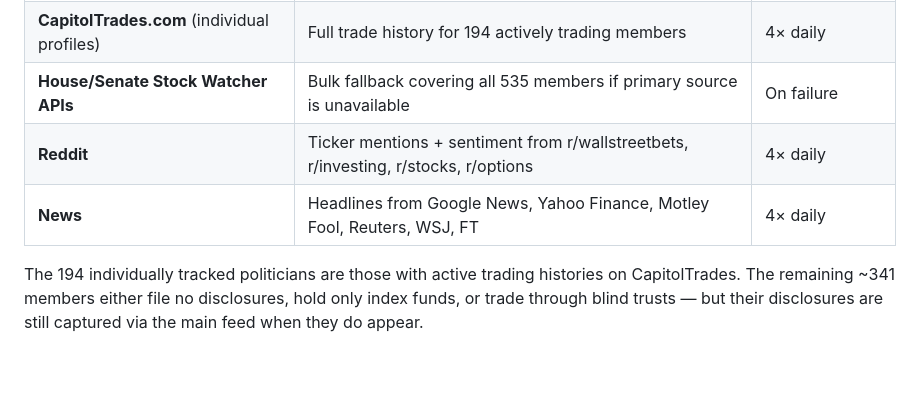
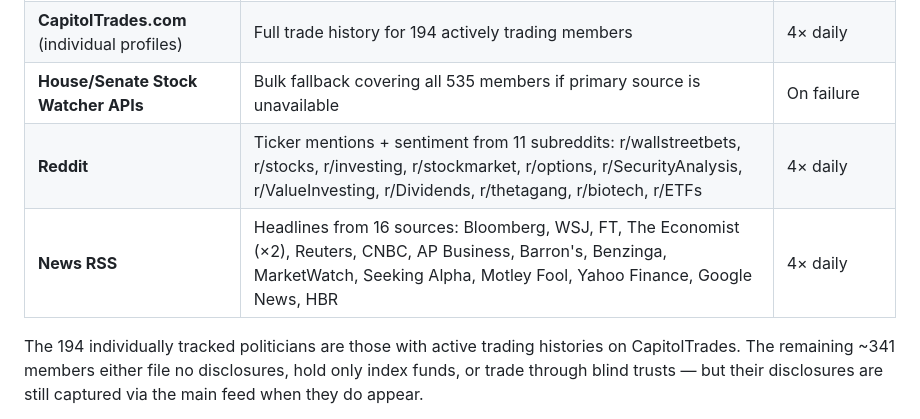
Before and after one commit to Kgollins/Capitol-Gains, a Markdown page: README.md, the part around the change. GitHub-like rendering; blank space fills up the shorter version.

Commit message:
Update data sources to reflect full collection scope
- Reddit: 6 → 11 subreddits (added ValueInvesting, Dividends, thetagang, biotech, ETFs)
- News RSS: 12 → 16 feeds (added CNBC, AP Business, Barron's, Benzinga)
- README table previously listed only 4 subreddits and 6 news sources

```diff
--- a/README.md
+++ b/README.md
@@ -51,8 +51,8 @@ A Raspberry Pi collects data four times daily (8:30am, 11am, 2pm, 10pm Central)
 | **CapitolTrades.com** (main feed) | All recent STOCK Act disclosures across every filing member | 4× daily |
 | **CapitolTrades.com** (individual profiles) | Full trade history for 194 actively trading members | 4× daily |
 | **House/Senate Stock Watcher APIs** | Bulk fallback covering all 535 members if primary source is unavailable | On failure |
-| **Reddit** | Ticker mentions + sentiment from r/wallstreetbets, r/investing, r/stocks, r/options | 4× daily |
-| **News** | Headlines from Google News, Yahoo Finance, Motley Fool, Reuters, WSJ, FT | 4× daily |
+| **Reddit** | Ticker mentions + sentiment from 11 subreddits: r/wallstreetbets, r/stocks, r/investing, r/stockmarket, r/options, r/SecurityAnalysis, r/ValueInvesting, r/Dividends, r/thetagang, r/biotech, r/ETFs | 4× daily |
+| **News RSS** | Headlines from 16 sources: Bloomberg, WSJ, FT, The Economist (×2), Reuters, CNBC, AP Business, Barron's, Benzinga, MarketWatch, Seeking Alpha, Motley Fool, Yahoo Finance, Google News, HBR | 4× daily |
 
 The 194 individually tracked politicians are those with active trading histories on CapitolTrades. The remaining ~341 members either file no disclosures, hold only index funds, or trade through blind trusts — but their disclosures are still captured via the main feed when they do appear.
 
```
